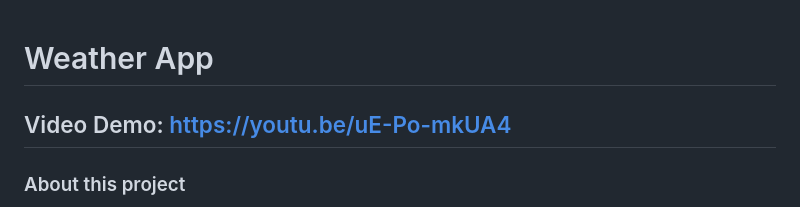
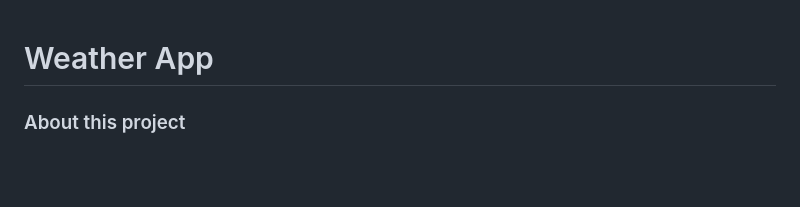
Before and after one commit to KiefBC/Meteo-WeatherApp, a Markdown page: README.md, the part around the change. Rendered like a GitHub page; blank space fills up the shorter version.

```diff
--- a/README.md
+++ b/README.md
@@ -1,6 +1,4 @@
 # Weather App
-
-## Video Demo: https://youtu.be/uE-Po-mkUA4
 
 ### About this project
 
```
